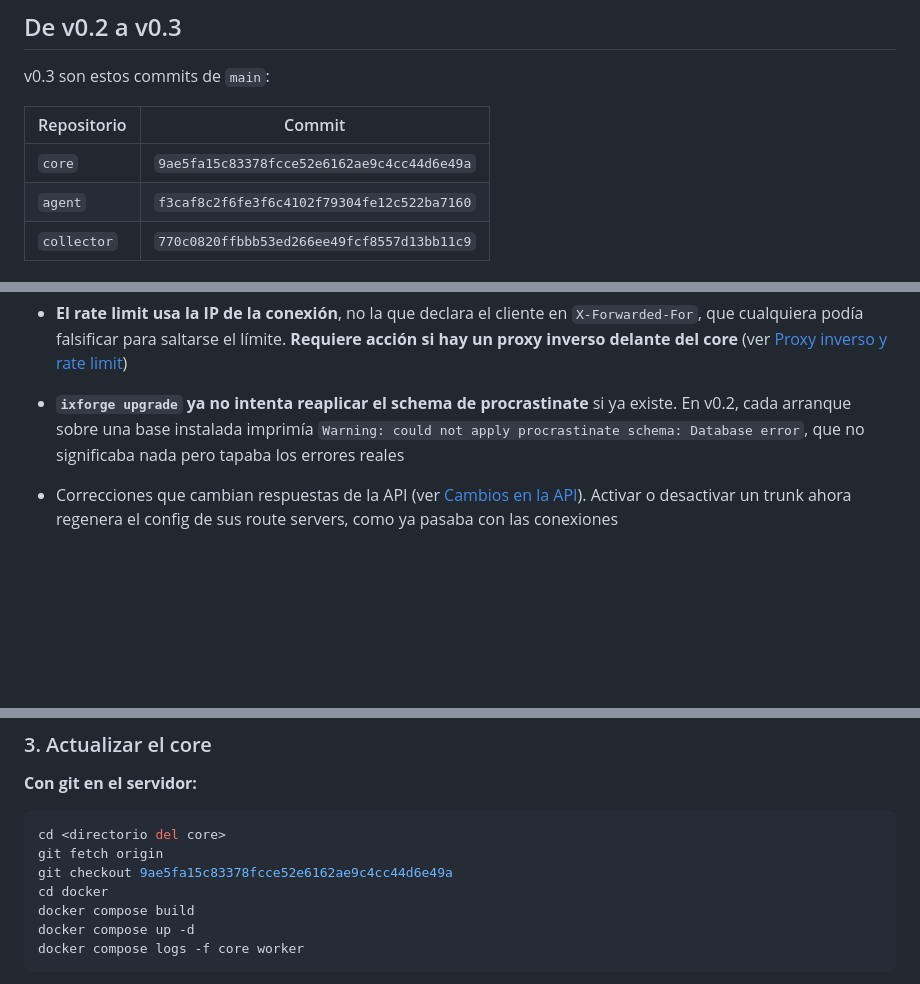
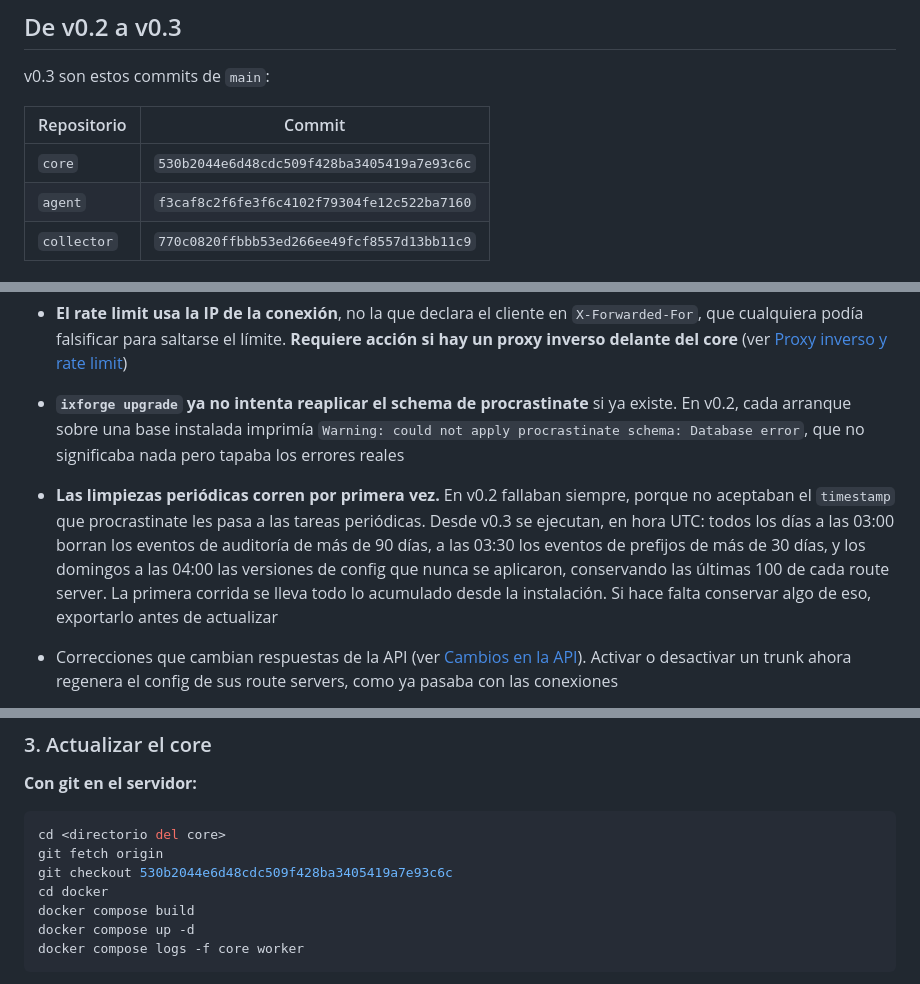
Before and after one commit to ixforge/core, a Markdown page: docs/migracion.md, 3 parts joined by grey strips. Drawn GitHub-style; blank space fills up the shorter version.

Commit message:
docs: la guía de v0.3 avisa que las limpiezas periódicas empiezan a correr

````diff
--- a/docs/migracion.md
+++ b/docs/migracion.md
@@ -29,7 +29,7 @@ v0.3 son estos commits de `main`:
 
 | Repositorio | Commit |
 |---|---|
-| `core` | `9ae5fa15c83378fcce52e6162ae9c4cc44d6e49a` |
+| `core` | `530b2044e6d48cdc509f428ba3405419a7e93c6c` |
 | `agent` | `f3caf8c2f6fe3f6c4102f79304fe12c522ba7160` |
 | `collector` | `770c0820ffbbb53ed266ee49fcf8557d13bb11c9` |
 
@@ -57,6 +57,14 @@ v0.3 son estos commits de `main`:
   existe. En v0.2, cada arranque sobre una base instalada imprimía
   `Warning: could not apply procrastinate schema: Database error`, que no
   significaba nada pero tapaba los errores reales
+- **Las limpiezas periódicas corren por primera vez.** En v0.2 fallaban siempre,
+  porque no aceptaban el `timestamp` que procrastinate les pasa a las tareas
+  periódicas. Desde v0.3 se ejecutan, en hora UTC: todos los días a las 03:00
+  borran los eventos de auditoría de más de 90 días, a las 03:30 los eventos de
+  prefijos de más de 30 días, y los domingos a las 04:00 las versiones de config
+  que nunca se aplicaron, conservando las últimas 100 de cada route server. La
+  primera corrida se lleva todo lo acumulado desde la instalación. Si hace falta
+  conservar algo de eso, exportarlo antes de actualizar
 - Correcciones que cambian respuestas de la API (ver
   [Cambios en la API](#cambios-en-la-api)). Activar o desactivar un trunk ahora
   regenera el config de sus route servers, como ya pasaba con las conexiones
@@ -259,7 +267,7 @@ entorno a por lo menos la cantidad de sesiones del route server más grande más
 ```bash
 cd <directorio del core>
 git fetch origin
-git checkout 9ae5fa15c83378fcce52e6162ae9c4cc44d6e49a
+git checkout 530b2044e6d48cdc509f428ba3405419a7e93c6c
 cd docker
 docker compose build
 docker compose up -d
````
